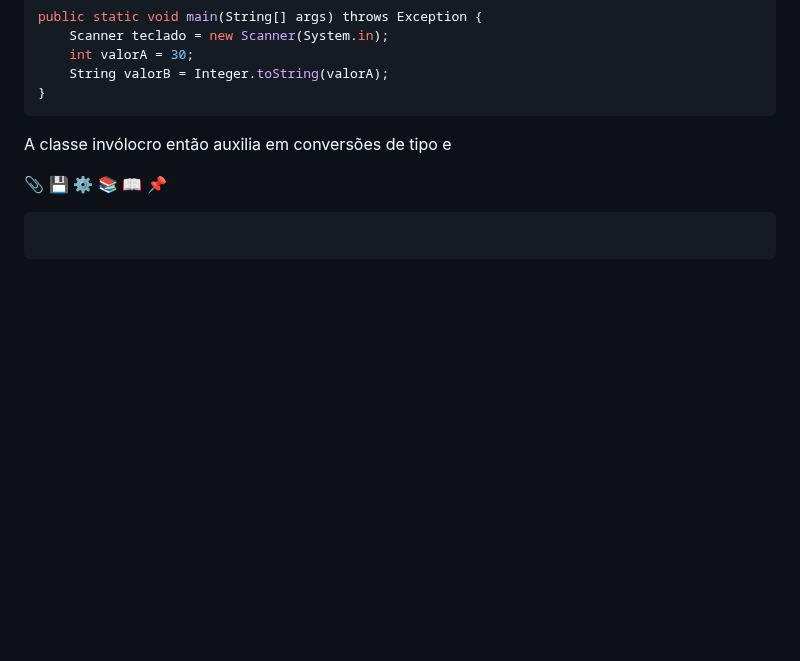
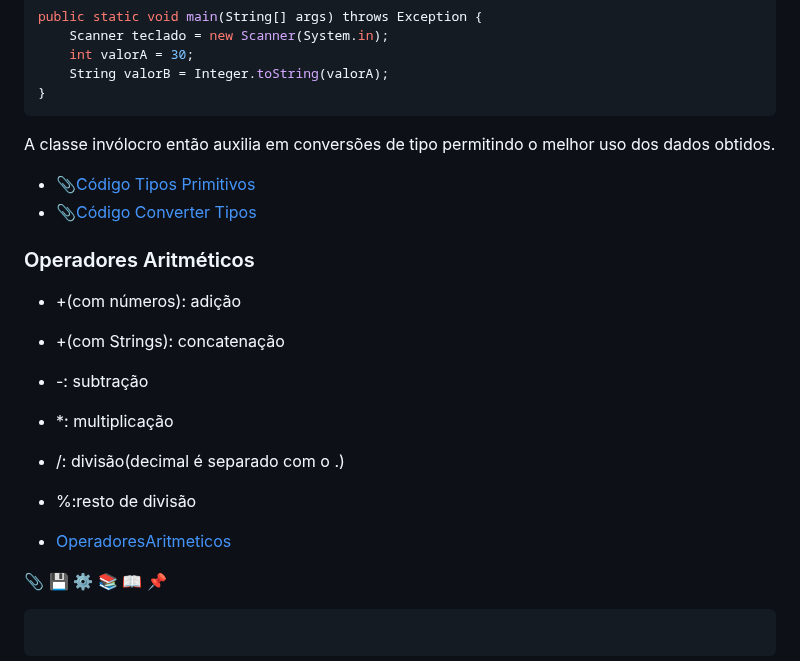
Before and after one commit to MacMenez/Curso_Em_Video, a Markdown page: Java/README.md, the part around the change. Drawn GitHub-style; blank space fills up the shorter version.

````diff
--- a/Java/README.md
+++ b/Java/README.md
@@ -246,7 +246,21 @@ public static void main(String[] args) throws Exception {
     String valorB = Integer.toString(valorA);
 }
 ```
-A classe invólocro então auxilia em conversões de tipo e
+
+A classe invólocro então auxilia em conversões de tipo permitindo o melhor uso dos dados obtidos.
+
+- 📎[Código Tipos Primitivos]()
+- 📎[Código Converter Tipos]()
+
+### Operadores Aritméticos
+- +(com números): adição
+- +(com Strings): concatenação
+- -: subtração
+- *: multiplicação
+- /: divisão(decimal é separado com o .)
+- %:resto de divisão
+
+- [OperadoresAritmeticos]()
 
 📎
 💾
````
